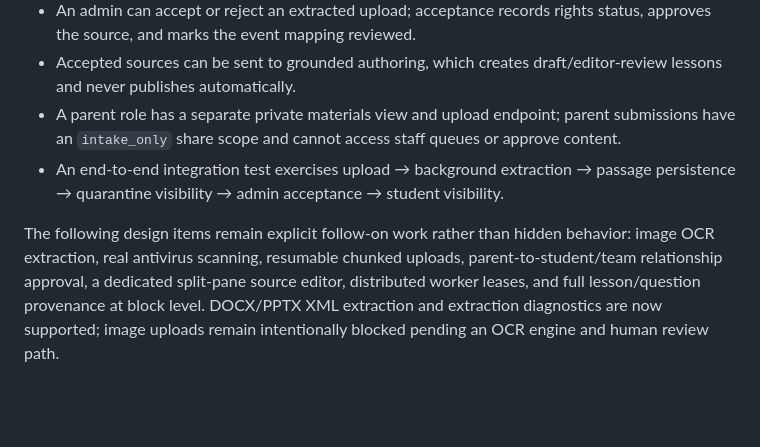
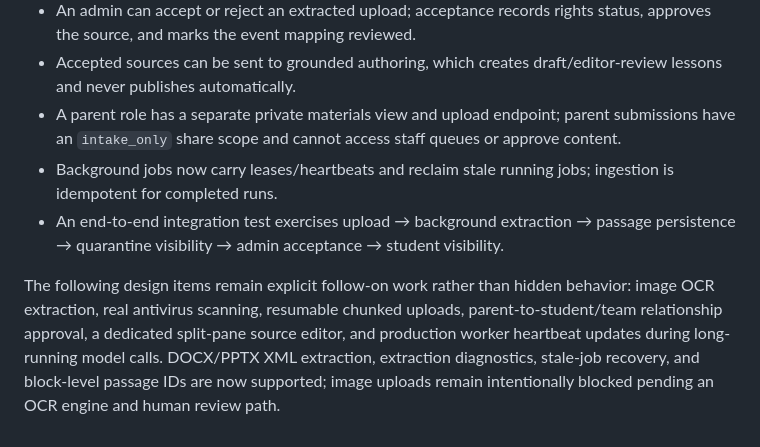
Before and after one commit to jiangyurong609/science-olympiad, a Markdown page: docs/CONTENT_INGESTION_PORTAL_DESIGN.md, the part around the change. Rendered like a GitHub page; blank space fills up the shorter version.

Commit message:
Document ingestion hardening status

```diff
--- a/docs/CONTENT_INGESTION_PORTAL_DESIGN.md
+++ b/docs/CONTENT_INGESTION_PORTAL_DESIGN.md
@@ -359,6 +359,7 @@ The first vertical slice is implemented and verified in the application:
 - An admin can accept or reject an extracted upload; acceptance records rights status, approves the source, and marks the event mapping reviewed.
 - Accepted sources can be sent to grounded authoring, which creates draft/editor-review lessons and never publishes automatically.
 - A parent role has a separate private materials view and upload endpoint; parent submissions have an `intake_only` share scope and cannot access staff queues or approve content.
+- Background jobs now carry leases/heartbeats and reclaim stale running jobs; ingestion is idempotent for completed runs.
 - An end-to-end integration test exercises upload → background extraction → passage persistence → quarantine visibility → admin acceptance → student visibility.
 
-The following design items remain explicit follow-on work rather than hidden behavior: image OCR extraction, real antivirus scanning, resumable chunked uploads, parent-to-student/team relationship approval, a dedicated split-pane source editor, distributed worker leases, and full lesson/question provenance at block level. DOCX/PPTX XML extraction and extraction diagnostics are now supported; image uploads remain intentionally blocked pending an OCR engine and human review path.
+The following design items remain explicit follow-on work rather than hidden behavior: image OCR extraction, real antivirus scanning, resumable chunked uploads, parent-to-student/team relationship approval, a dedicated split-pane source editor, and production worker heartbeat updates during long-running model calls. DOCX/PPTX XML extraction, extraction diagnostics, stale-job recovery, and block-level passage IDs are now supported; image uploads remain intentionally blocked pending an OCR engine and human review path.
```
